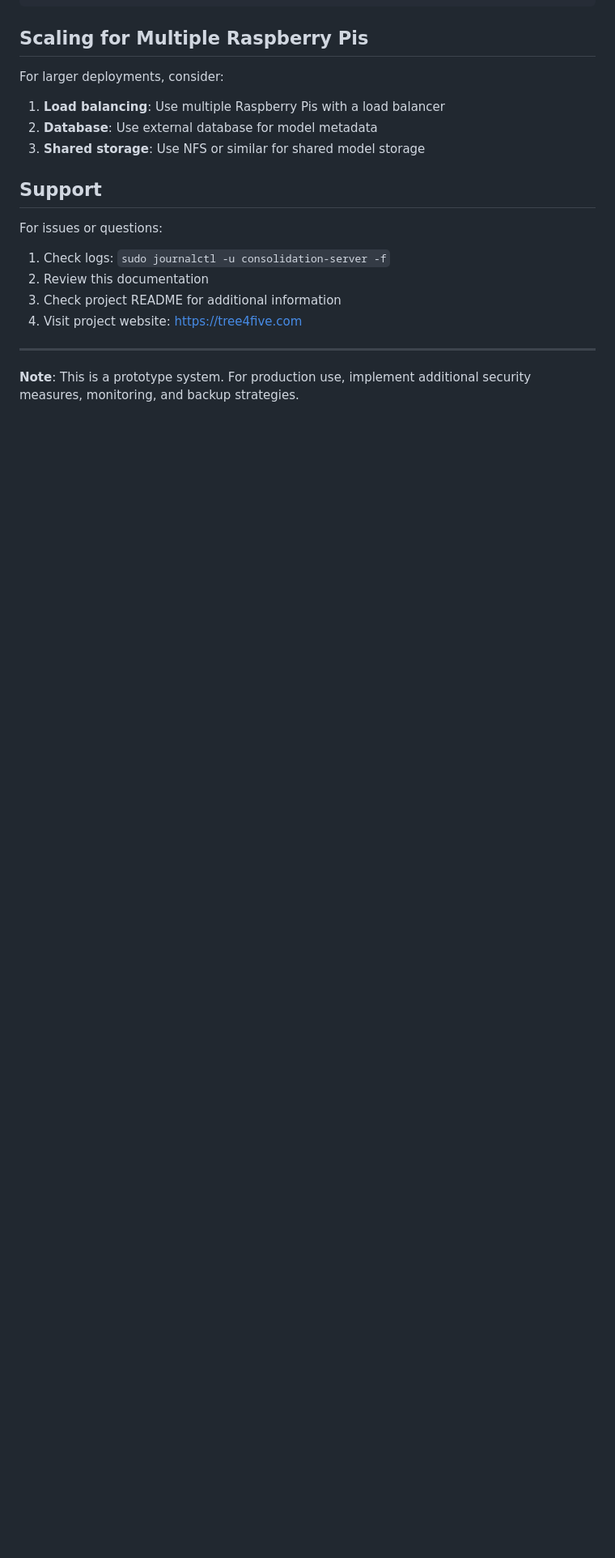
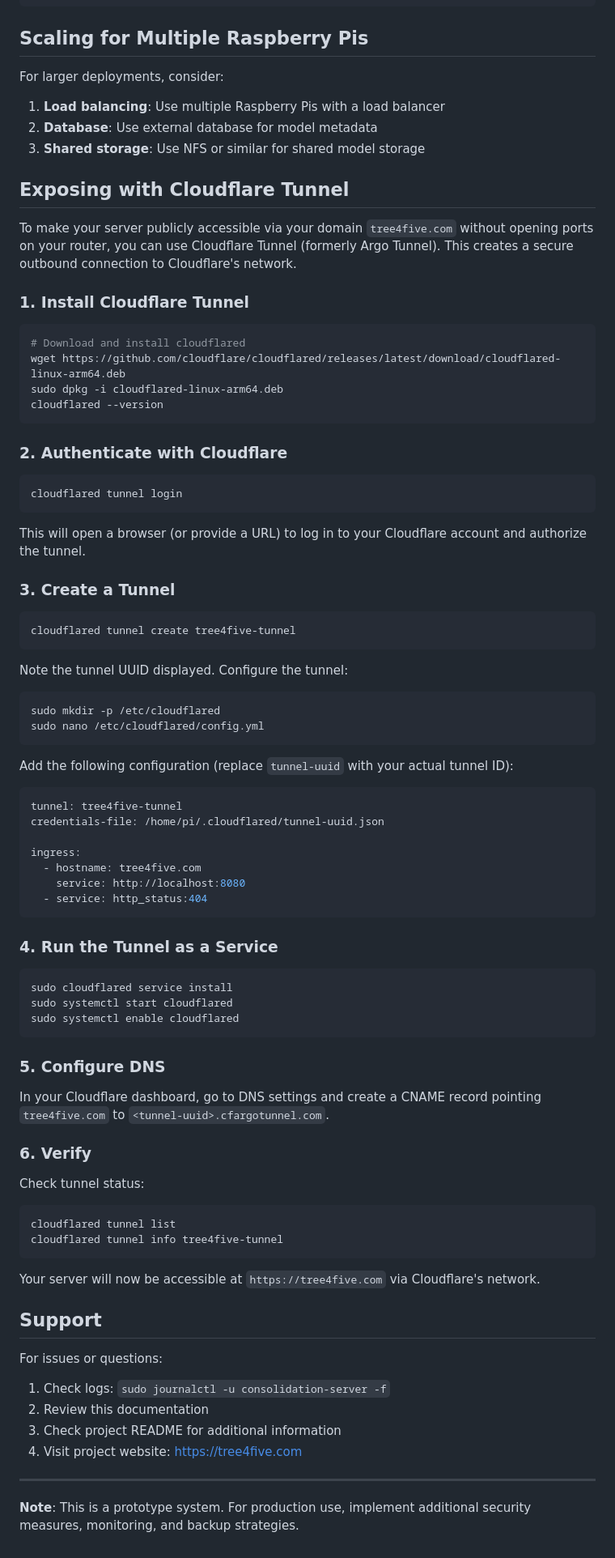
Before and after one commit to wwebtvmedia/shrodingerbridgedecentralizedtraining, a Markdown page: raspberry-pi-setup.md, the part around one of its changes. Shown at 81% size. Drawn GitHub-style; blank space fills up the shorter version.

Commit message:
Update Raspberry Pi setup for port 8080 and add Cloudflare Tunnel instructions for tree4five.com

````diff
--- a/raspberry-pi-setup.md
+++ b/raspberry-pi-setup.md
@@ -449,6 +449,75 @@ For larger deployments, consider:
 2. **Database**: Use external database for model metadata
 3. **Shared storage**: Use NFS or similar for shared model storage
 
+## Exposing with Cloudflare Tunnel
+
+To make your server publicly accessible via your domain `tree4five.com` without opening ports on your router, you can use Cloudflare Tunnel (formerly Argo Tunnel). This creates a secure outbound connection to Cloudflare's network.
+
+### 1. Install Cloudflare Tunnel
+
+```bash
+# Download and install cloudflared
+wget https://github.com/cloudflare/cloudflared/releases/latest/download/cloudflared-linux-arm64.deb
+sudo dpkg -i cloudflared-linux-arm64.deb
+cloudflared --version
+```
+
+### 2. Authenticate with Cloudflare
+
+```bash
+cloudflared tunnel login
+```
+
+This will open a browser (or provide a URL) to log in to your Cloudflare account and authorize the tunnel.
+
+### 3. Create a Tunnel
+
+```bash
+cloudflared tunnel create tree4five-tunnel
+```
+
+Note the tunnel UUID displayed. Configure the tunnel:
+
+```bash
+sudo mkdir -p /etc/cloudflared
+sudo nano /etc/cloudflared/config.yml
+```
+
+Add the following configuration (replace `tunnel-uuid` with your actual tunnel ID):
+
+```yaml
+tunnel: tree4five-tunnel
+credentials-file: /home/pi/.cloudflared/tunnel-uuid.json
+
+ingress:
+  - hostname: tree4five.com
+    service: http://localhost:8080
+  - service: http_status:404
+```
+
+### 4. Run the Tunnel as a Service
+
+```bash
+sudo cloudflared service install
+sudo systemctl start cloudflared
+sudo systemctl enable cloudflared
+```
+
+### 5. Configure DNS
+
+In your Cloudflare dashboard, go to DNS settings and create a CNAME record pointing `tree4five.com` to `<tunnel-uuid>.cfargotunnel.com`.
+
+### 6. Verify
+
+Check tunnel status:
+
+```bash
+cloudflared tunnel list
+cloudflared tunnel info tree4five-tunnel
+```
+
+Your server will now be accessible at `https://tree4five.com` via Cloudflare's network.
+
 ## Support
 
 For issues or questions:
````
Also changed, not shown: other parts of raspberry-pi-setup.md (+15 -15 lines).
